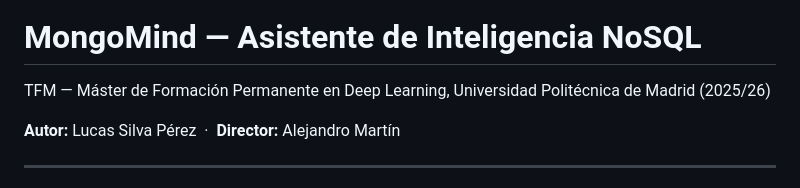
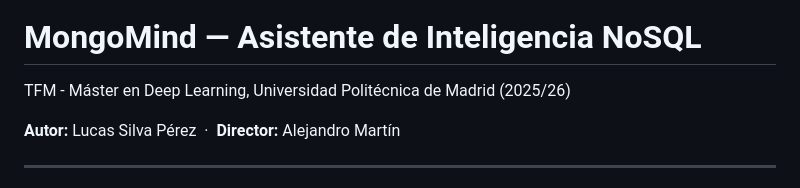
Before and after one commit to Brachingo/MongoMind, a Markdown page: README.md, the part around the change. GitHub-like rendering.

Commit message:
Fix formatting in README for TFM description

```diff
--- a/README.md
+++ b/README.md
@@ -5,7 +5,7 @@
 
 # MongoMind — Asistente de Inteligencia NoSQL
 
-TFM — Máster de Formación Permanente en Deep Learning, Universidad Politécnica de Madrid (2025/26)
+TFM - Máster en Deep Learning, Universidad Politécnica de Madrid (2025/26)
 
 **Autor:** Lucas Silva Pérez &nbsp;·&nbsp; **Director:** Alejandro Martín
 
```
